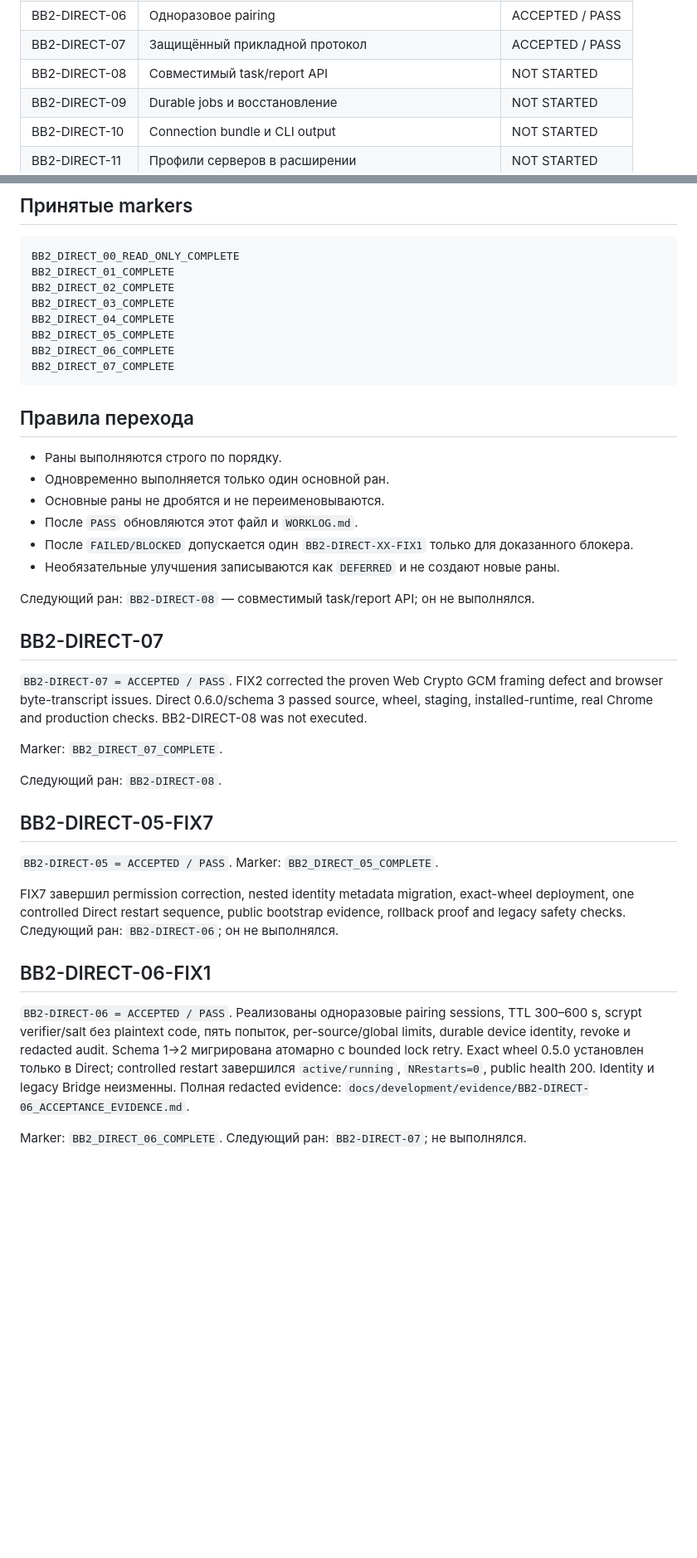
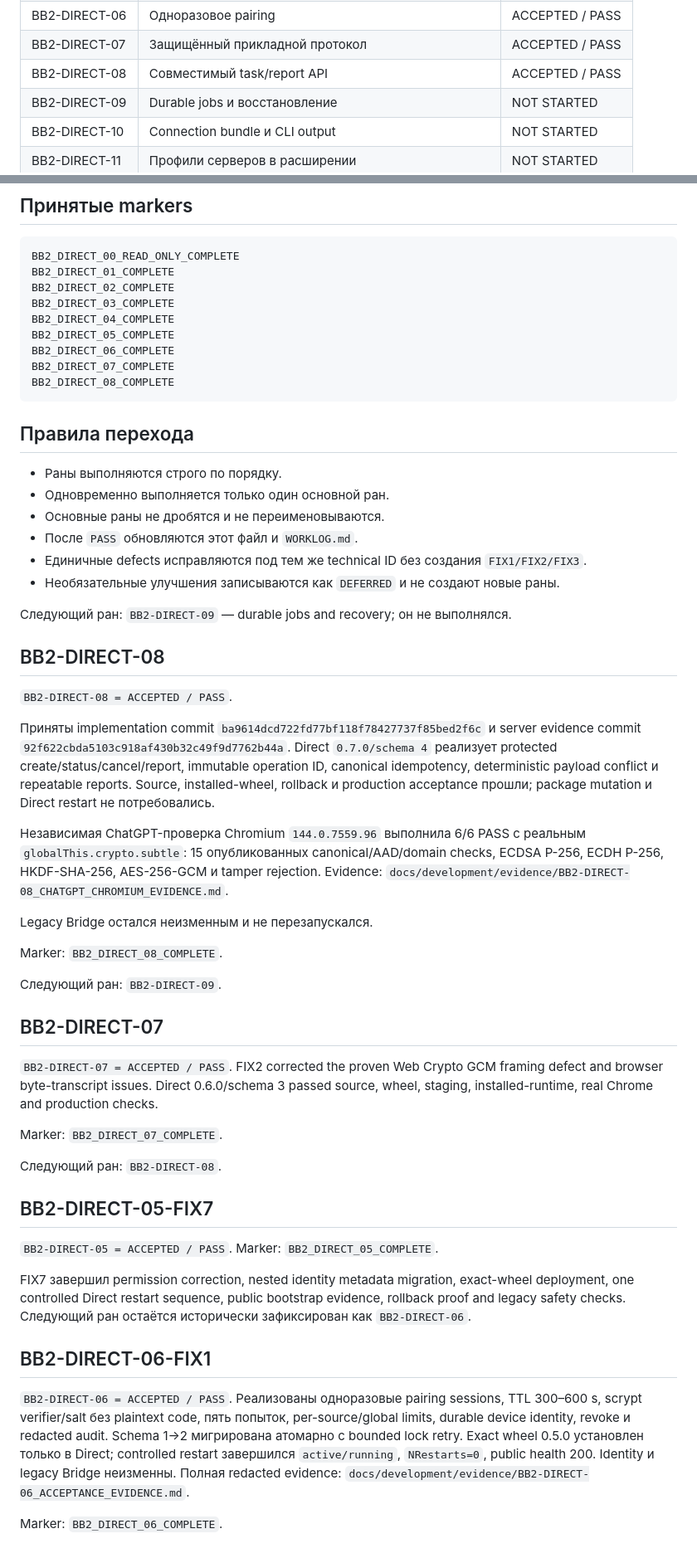
Before and after one commit to MaksimUnimax/bridgeService, a Markdown page: docs/development/RUN_STATUS.md, 2 parts joined by grey strips. Shown at 83% size. GitHub-like rendering; blank space fills up the shorter version.

Commit message:
BB2-DIRECT-08: accept run and record final marker

````diff
--- a/docs/development/RUN_STATUS.md
+++ b/docs/development/RUN_STATUS.md
@@ -12,7 +12,7 @@
 | BB2-DIRECT-05 | Instance identity и серверная ключевая пара | ACCEPTED / PASS |
 | BB2-DIRECT-06 | Одноразовое pairing | ACCEPTED / PASS |
 | BB2-DIRECT-07 | Защищённый прикладной протокол | ACCEPTED / PASS |
-| BB2-DIRECT-08 | Совместимый task/report API | NOT STARTED |
+| BB2-DIRECT-08 | Совместимый task/report API | ACCEPTED / PASS |
 | BB2-DIRECT-09 | Durable jobs и восстановление | NOT STARTED |
 | BB2-DIRECT-10 | Connection bundle и CLI output | NOT STARTED |
 | BB2-DIRECT-11 | Профили серверов в расширении | NOT STARTED |
@@ -35,6 +35,7 @@ BB2_DIRECT_04_COMPLETE
 BB2_DIRECT_05_COMPLETE
 BB2_DIRECT_06_COMPLETE
 BB2_DIRECT_07_COMPLETE
+BB2_DIRECT_08_COMPLETE
 ```
 
 ## Правила перехода
@@ -43,14 +44,28 @@ BB2_DIRECT_07_COMPLETE
 - Одновременно выполняется только один основной ран.
 - Основные раны не дробятся и не переименовываются.
 - После `PASS` обновляются этот файл и `WORKLOG.md`.
-- После `FAILED/BLOCKED` допускается один `BB2-DIRECT-XX-FIX1` только для доказанного блокера.
+- Единичные defects исправляются под тем же technical ID без создания `FIX1/FIX2/FIX3`.
 - Необязательные улучшения записываются как `DEFERRED` и не создают новые раны.
 
-Следующий ран: `BB2-DIRECT-08` — совместимый task/report API; он не выполнялся.
+Следующий ран: `BB2-DIRECT-09` — durable jobs and recovery; он не выполнялся.
+
+## BB2-DIRECT-08
+
+`BB2-DIRECT-08 = ACCEPTED / PASS`.
+
+Приняты implementation commit `ba9614dcd722fd77bf118f78427737f85bed2f6c` и server evidence commit `92f622cbda5103c918af430b32c49f9d7762b44a`. Direct `0.7.0/schema 4` реализует protected create/status/cancel/report, immutable operation ID, canonical idempotency, deterministic payload conflict и repeatable reports. Source, installed-wheel, rollback и production acceptance прошли; package mutation и Direct restart не потребовались.
+
+Независимая ChatGPT-проверка Chromium `144.0.7559.96` выполнила 6/6 PASS с реальным `globalThis.crypto.subtle`: 15 опубликованных canonical/AAD/domain checks, ECDSA P-256, ECDH P-256, HKDF-SHA-256, AES-256-GCM и tamper rejection. Evidence: `docs/development/evidence/BB2-DIRECT-08_CHATGPT_CHROMIUM_EVIDENCE.md`.
+
+Legacy Bridge остался неизменным и не перезапускался.
+
+Marker: `BB2_DIRECT_08_COMPLETE`.
+
+Следующий ран: `BB2-DIRECT-09`.
 
 ## BB2-DIRECT-07
 
-`BB2-DIRECT-07 = ACCEPTED / PASS`. FIX2 corrected the proven Web Crypto GCM framing defect and browser byte-transcript issues. Direct 0.6.0/schema 3 passed source, wheel, staging, installed-runtime, real Chrome and production checks. BB2-DIRECT-08 was not executed.
+`BB2-DIRECT-07 = ACCEPTED / PASS`. FIX2 corrected the proven Web Crypto GCM framing defect and browser byte-transcript issues. Direct 0.6.0/schema 3 passed source, wheel, staging, installed-runtime, real Chrome and production checks.
 
 Marker: `BB2_DIRECT_07_COMPLETE`.
 
@@ -60,11 +75,10 @@ Marker: `BB2_DIRECT_07_COMPLETE`.
 
 `BB2-DIRECT-05 = ACCEPTED / PASS`. Marker: `BB2_DIRECT_05_COMPLETE`.
 
-FIX7 завершил permission correction, nested identity metadata migration, exact-wheel deployment, one controlled Direct restart sequence, public bootstrap evidence, rollback proof and legacy safety checks. Следующий ран: `BB2-DIRECT-06`; он не выполнялся.
+FIX7 завершил permission correction, nested identity metadata migration, exact-wheel deployment, one controlled Direct restart sequence, public bootstrap evidence, rollback proof and legacy safety checks. Следующий ран остаётся исторически зафиксирован как `BB2-DIRECT-06`.
 
 ## BB2-DIRECT-06-FIX1
 
 `BB2-DIRECT-06 = ACCEPTED / PASS`. Реализованы одноразовые pairing sessions, TTL 300–600 s, scrypt verifier/salt без plaintext code, пять попыток, per-source/global limits, durable device identity, revoke и redacted audit. Schema 1→2 мигрирована атомарно с bounded lock retry. Exact wheel 0.5.0 установлен только в Direct; controlled restart завершился `active/running`, `NRestarts=0`, public health 200. Identity и legacy Bridge неизменны. Полная redacted evidence: `docs/development/evidence/BB2-DIRECT-06_ACCEPTANCE_EVIDENCE.md`.
 
 Marker: `BB2_DIRECT_06_COMPLETE`.
-Следующий ран: `BB2-DIRECT-07`; не выполнялся.
````
